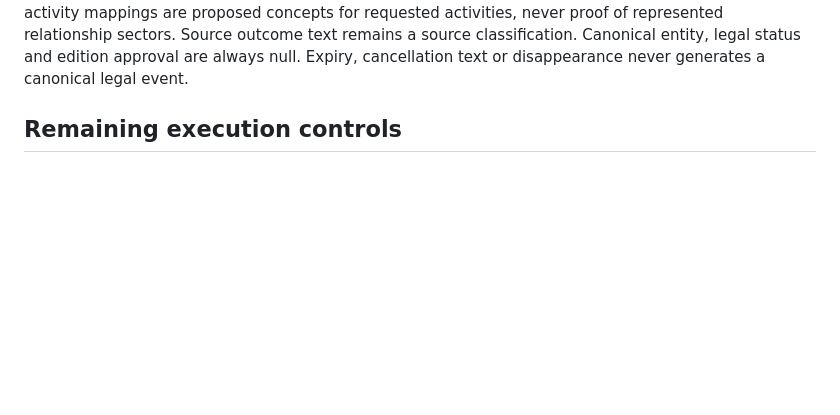
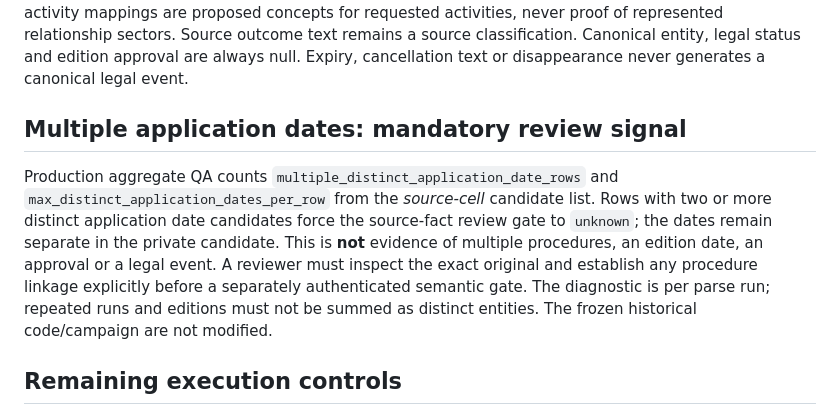
Before and after one commit to colazeta/italian-anti-mafia-whitelist, a Markdown page: docs/operations/cosenza-private-candidate.md, the part around the change. Rendered like a GitHub page; blank space fills up the shorter version.

Commit message:
Document procedure-linkage review gate

```diff
--- a/docs/operations/cosenza-private-candidate.md
+++ b/docs/operations/cosenza-private-candidate.md
@@ -14,6 +14,18 @@ result = plan_records(records, capture_id=capture_id, parse_run_id=rich_run_id,
 The dossier caller first verifies the R2 original and full relational rich readback, then passes those exact snapshot records and pins. The pure planner revalidates record hashes/contract and snapshot SHA, requires exact parser/planner revisions, and returns `private_payload`, its deterministic `candidate_sha256`, and an aggregate `safe_summary`. The payload has no processing timestamp; repeating identical inputs/code produces identical bytes. `build_candidate(conn, ...)` provides a convenience wrapper for direct callers and starts with the existing read-only QA assessment; do not use that wrapper for a dossier already holding verified rows.
 
 Every row retains capture/run/physical locator/record hash. Identifier candidates, ambiguous schemes and raw source fields remain intact. Application, observed listing and observed expiry dates become calendar-valid candidate values, or null while their raw value remains available. Invalid populated observed date counts stay visible; these calendar candidates are never legal effective dates. Requested activity mappings are proposed concepts for requested activities, never proof of represented relationship sectors. Source outcome text remains a source classification. Canonical entity, legal status and edition approval are always null. Expiry, cancellation text or disappearance never generates a canonical legal event.
+
+## Multiple application dates: mandatory review signal
+
+Production aggregate QA counts `multiple_distinct_application_date_rows` and
+`max_distinct_application_dates_per_row` from the *source-cell* candidate list.
+Rows with two or more distinct application date candidates force the source-fact
+review gate to `unknown`; the dates remain separate in the private candidate.
+This is **not** evidence of multiple procedures, an edition date, an approval or
+a legal event. A reviewer must inspect the exact original and establish any
+procedure linkage explicitly before a separately authenticated semantic gate.
+The diagnostic is per parse run; repeated runs and editions must not be summed
+as distinct entities. The frozen historical code/campaign are not modified.
 
 ## Remaining execution controls
 
```
